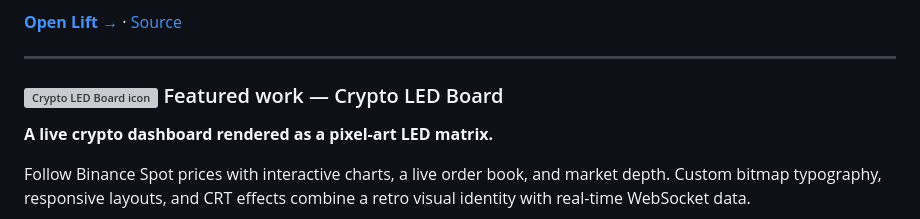
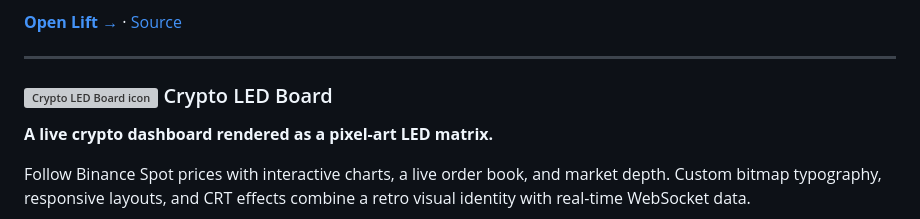
Before and after one commit to Ilyomix/Ilyomix, a Markdown page: README.md, the part around one of its changes. Rendered like a GitHub page; grey boxes are pictures that could not be loaded.

```diff
--- a/README.md
+++ b/README.md
@@ -48,7 +48,7 @@ Lift builds the whole plan backwards from your goal date (recomposition, cut, th
 
 ---
 
-### <img src="https://raw.githubusercontent.com/Ilyomix/Ilyomix.github.io/main/assets/crypto-led-board-icon.svg?v=dark-orange" width="28" height="28" alt="Crypto LED Board icon" align="top" /> Featured work — Crypto LED Board
+### <img src="https://raw.githubusercontent.com/Ilyomix/Ilyomix.github.io/main/assets/crypto-led-board-icon.svg?v=dark-orange" width="28" height="28" alt="Crypto LED Board icon" align="top" /> Crypto LED Board
 
 **A live crypto dashboard rendered as a pixel-art LED matrix.**
 
```
Also changed, not shown: other parts of README.md (+1 -1 lines).
